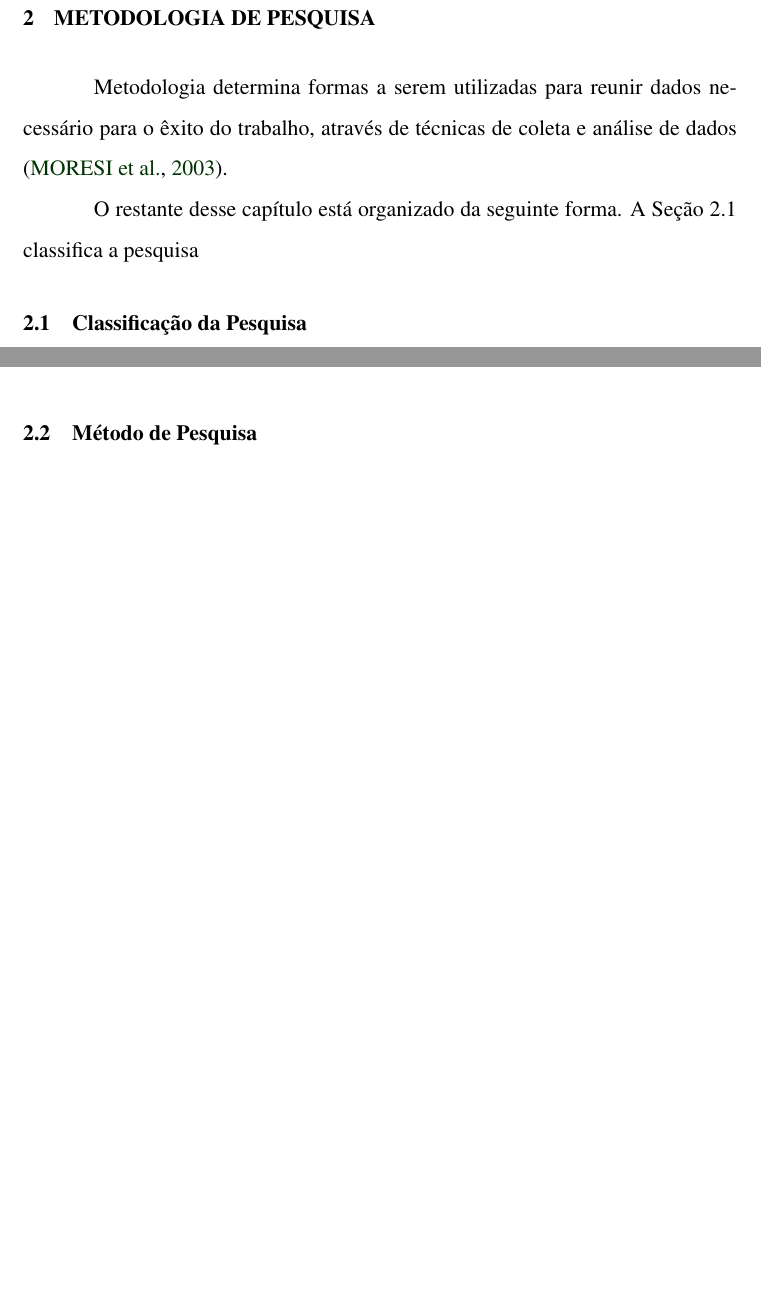
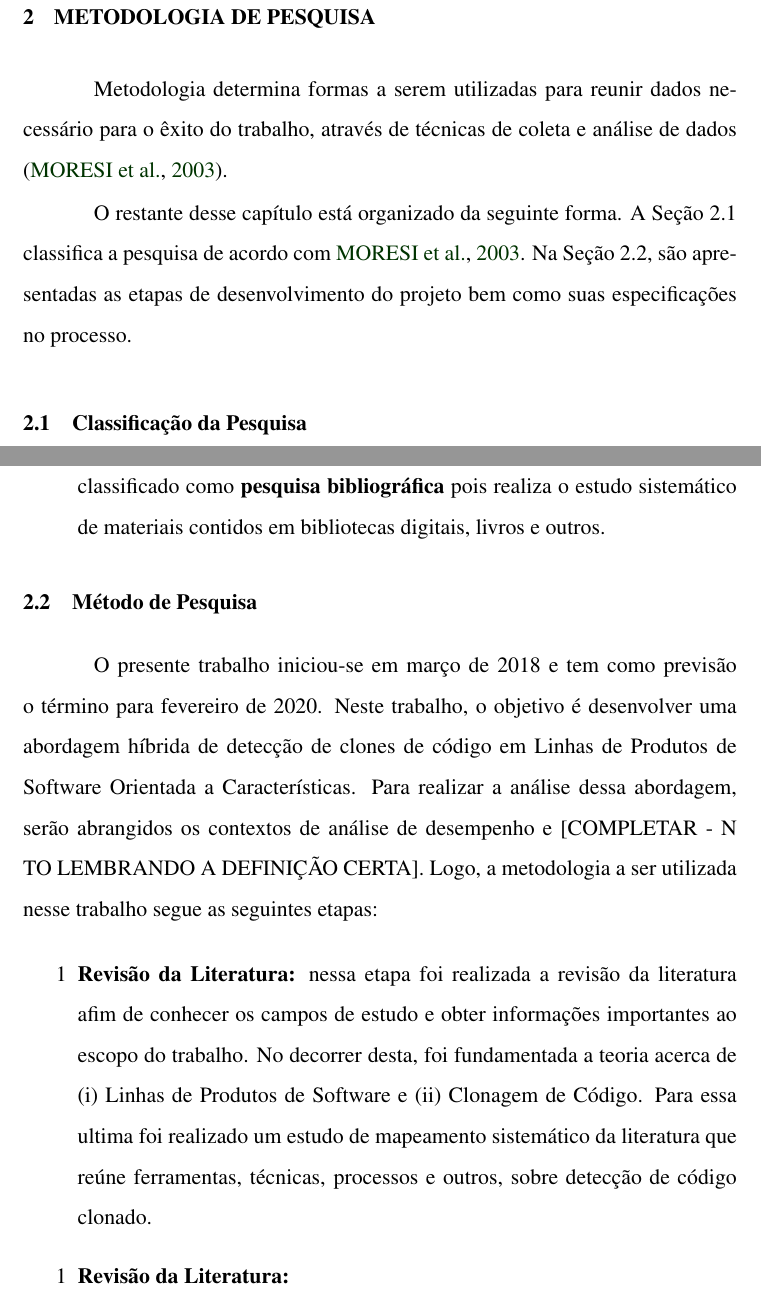
Before and after one commit to mallueduardab/PreProjeto, a LaTeX thesis (dissertacao_mallu.tex, which reads metodologiapesquisa.tex): two parts of pages 15 and 16 of 65 before the commit and two parts of pages 15 and 17 of 67 after it, joined at a grey line, cut so that both start at the same text, the shorter picture padded with empty space. Compiled offline with pdfLaTeX.

Commit message:
Atualização Metodologia

```diff
--- a/metodologiapesquisa.tex
+++ b/metodologiapesquisa.tex
@@ -3,7 +3,7 @@
 
 Metodologia determina formas a serem utilizadas para reunir dados necessário para o êxito do trabalho, através de técnicas de coleta e análise de dados \cite{moresi2003metodologia}.
 
-O restante desse capítulo está organizado da seguinte forma. A Seção 2.1 classifica a pesquisa
+O restante desse capítulo está organizado da seguinte forma. A Seção 2.1 classifica a pesquisa de acordo com \citeauthor{moresi2003metodologia}, \citeyear{moresi2003metodologia}. Na Seção 2.2, são apresentadas as etapas de desenvolvimento do projeto bem como suas especificações no processo.
 
 \section{Classificação da Pesquisa}
 
@@ -16,8 +16,16 @@ Segundo \citeauthor{moresi2003metodologia} \citeyear{moresi2003metodologia}, a p
 
 	\item \textbf{Finalidade}: do ponto de vista da finalidade, a pesquisa pode ser (a) exploratória, que a investigação acontece onde existe pouco conhecimento acumulado e sistematizado,  e/ou (b) descritiva, onde a pesquisa é direcionada a mostrar características de determinados fenômenos ou populações, e/ou (c) explicativa, que tenta tornar algo compreensível, através da justificativa dos motivos, e/ou (d) metodológica, que é referente a elaboração de instrumentos de captação ou de manipulação da realidade, e/ou (e) intervencionista, que objetiva principalmente interferir na realidade estuda visando modifica-la. Este trabalho pode ser classificado como \textbf{pesquisa exploratória e metodológica} visto que não foram encontrados estudos sobre detecção de clones de código em linha de produtos de software orientada a características em um mapeamento sistemático da literatura realizado, e que o método de detecção proposto disporá de uma ferramenta que semi-automatiza o processo.
 
-	\item \textbf{Meios de investigação:} do ponto de vista das maneiras de busca pela informação, a pesquisa pode ser (a) de campo, que consiste na investigação empírica no local onde ocorre/ocorreu um fenômeno ou que disponibiliza elementos que o explica, ou (b) de laboratório, que a experiência é realizada em local restringido, ou (c) telematizada, que utiliza computador e telecomunicações, ou (d) documental, que faz investigação de documentos, ou (e) bibliográfica, que é o estudo sistematizado desenvolvido baseando-se em material disponível ao publico em geral, ou (f) experimental, que é investigação empírica utilizando variáveis independentes de forma a manipula-las e controla-las para observar variações que as mesmas surtem em variáveis dependentes, ou (g) \textit{ex post facto}, que refere-se a um fato já ocorrido, ou (h) participante, que introduz a fronteira pesquisador/pesquisado ao contexto do problema investigado, ou (i) pesquisa-ação, que supõe intervencionar participativamente na realidade social, (j) estudo de caso, que é delimitado a uma ou poucas unidades e tem caráter de detalhamento. Este trabalho pode ser .......
+	\item \textbf{Meios de investigação:} do ponto de vista das maneiras de busca pela informação, a pesquisa pode ser (a) de campo, que consiste na investigação empírica no local onde ocorre/ocorreu um fenômeno ou que disponibiliza elementos que o explica, ou (b) de laboratório, que a experiência é realizada em local restringido, ou (c) telematizada, que utiliza computador e telecomunicações, ou (d) documental, que faz investigação de documentos, ou (e) bibliográfica, que é o estudo sistematizado desenvolvido baseando-se em material disponível ao publico em geral, ou (f) experimental, que é investigação empírica utilizando variáveis independentes de forma a manipula-las e controla-las para observar variações que as mesmas surtem em variáveis dependentes, ou (g) \textit{ex post facto}, que refere-se a um fato já ocorrido, ou (h) participante, que introduz a fronteira pesquisador/pesquisado ao contexto do problema investigado, ou (i) pesquisa-ação, que supõe intervencionar participativamente na realidade social, (j) estudo de caso, que é delimitado a uma ou poucas unidades e tem caráter de detalhamento. Este trabalho pode ser classificado como \textbf{pesquisa bibliográfica} pois realiza o estudo sistemático de materiais contidos em bibliotecas digitais, livros e outros.
 
 \end{itemize}
 
 \section{Método de Pesquisa}
+
+O presente trabalho iniciou-se em março de 2018 e tem como previsão o término para fevereiro de 2020. Neste trabalho, o objetivo é desenvolver uma abordagem híbrida de detecção de clones de código em Linhas de Produtos de Software Orientada a Características. Para realizar a análise dessa abordagem, serão abrangidos os contextos de análise de desempenho e [COMPLETAR - N TO LEMBRANDO A DEFINIÇÃO CERTA]. Logo, a metodologia a ser utilizada nesse trabalho segue as seguintes etapas:
+
+\begin{itemize}
+	\item[1] \textbf{Revisão da Literatura:} nessa etapa foi realizada a revisão da literatura afim de conhecer os campos de estudo e obter informações importantes ao escopo do trabalho. No decorrer desta, foi fundamentada a teoria acerca de (i) Linhas de Produtos de Software e (ii) Clonagem de Código. Para essa ultima foi realizado um estudo de mapeamento sistemático da literatura que reúne ferramentas, técnicas, processos e outros, sobre detecção de código clonado.
+
+	\item[1] \textbf{Revisão da Literatura:}
+\end{itemize}
```
Also changed, not shown: introducao.tex (+2 -0 lines), dissertacao_mallu.pdf, 17 other files.
